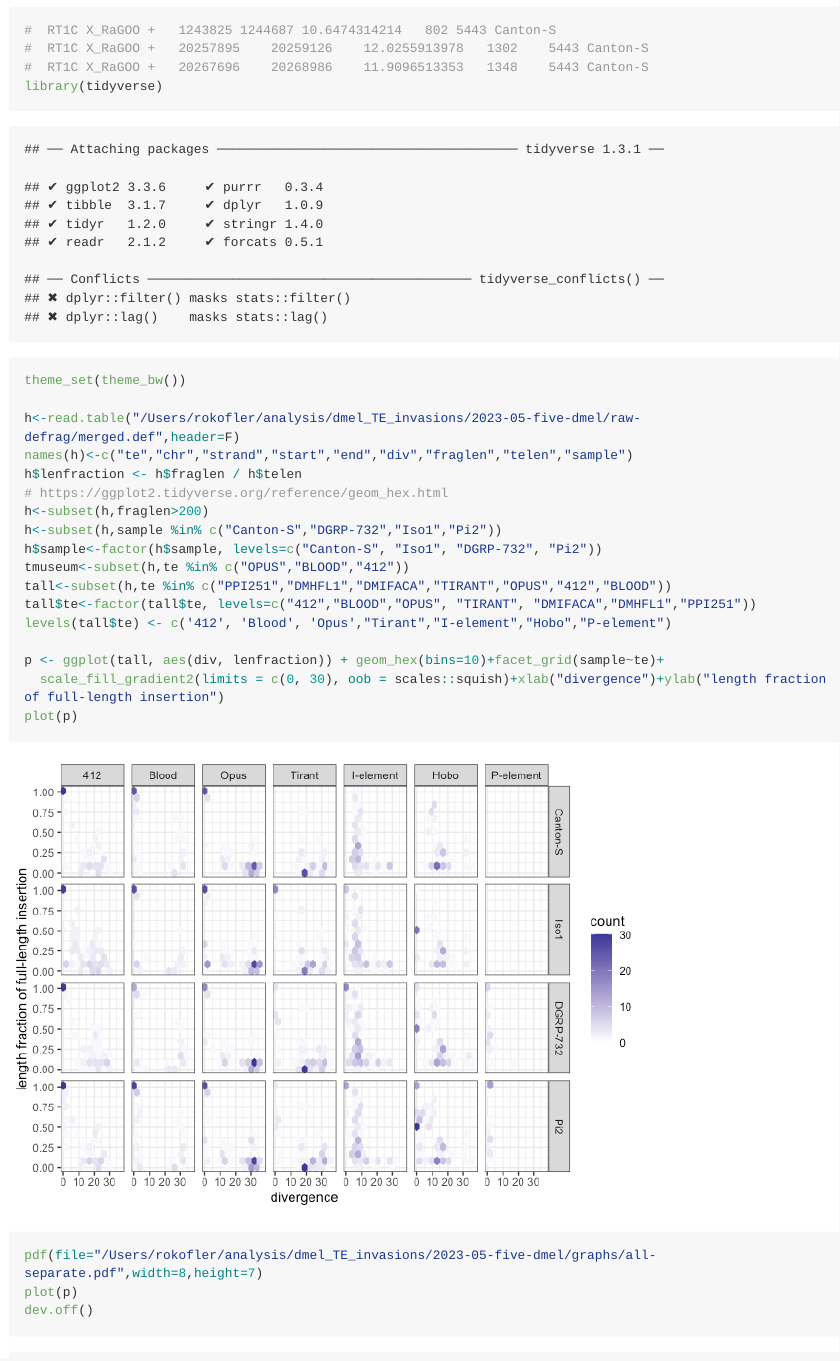
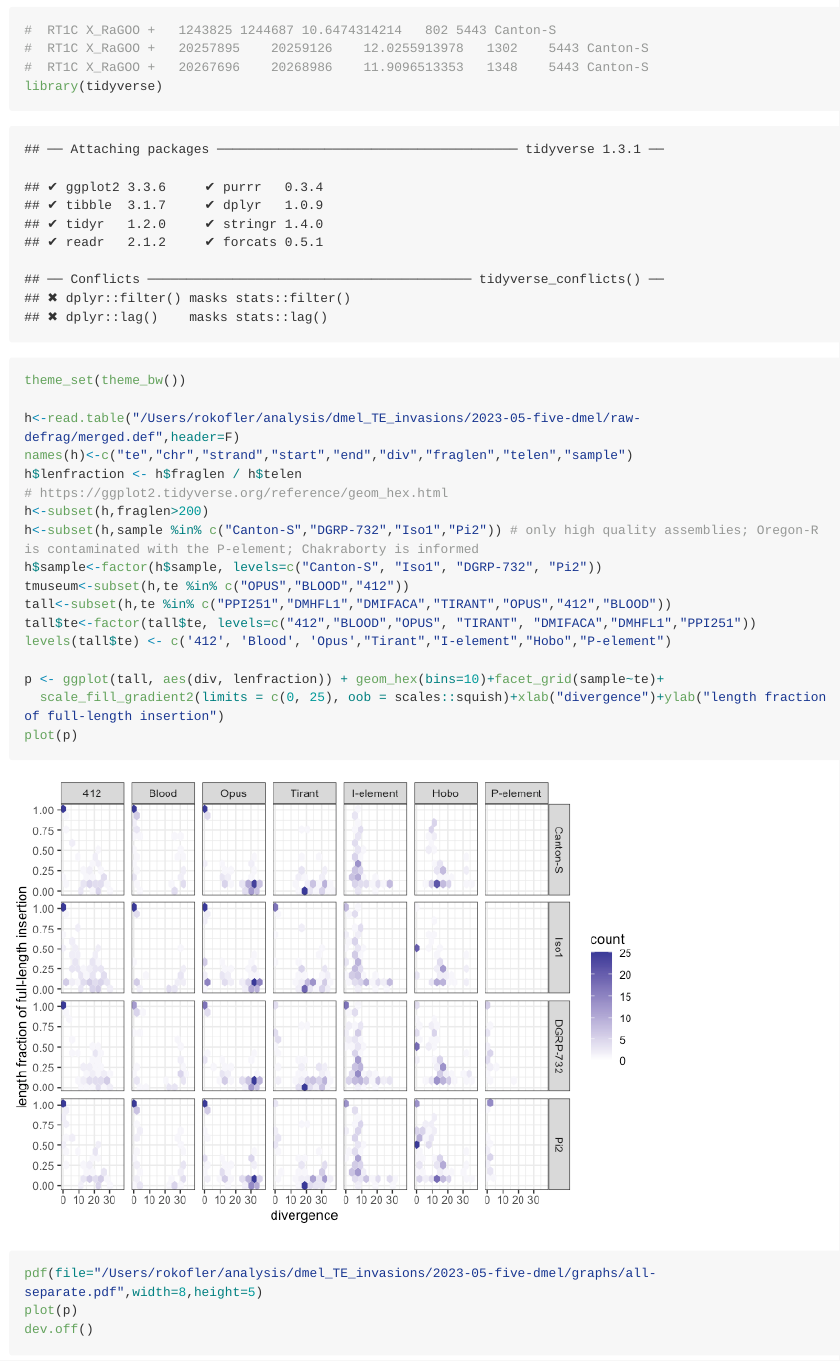
Before and after one commit to Almo96/dmel_TE_invasions, an R Markdown document (2023-05-five-dmel/01-repeat-analysis.Rmd): the page in a window 1100 px wide, from 880 px down. The pictures show the output file 2023-05-five-dmel/01-repeat-analysis.md that the author committed with the source, drawn offline in the style of GitHub; long lines of code are wrapped.

Commit message:
updated ro

````diff
--- a/2023-05-five-dmel/01-repeat-analysis.Rmd
+++ b/2023-05-five-dmel/01-repeat-analysis.Rmd
@@ -45,7 +45,7 @@ names(h)<-c("te","chr","strand","start","end","div","fraglen","telen","sample")
 h$lenfraction <- h$fraglen / h$telen
 # https://ggplot2.tidyverse.org/reference/geom_hex.html
 h<-subset(h,fraglen>200)
-h<-subset(h,sample %in% c("Canton-S","DGRP-732","Iso1","Pi2"))
+h<-subset(h,sample %in% c("Canton-S","DGRP-732","Iso1","Pi2")) # only high quality assemblies; Oregon-R is contaminated with the P-element; Chakraborty is informed
 h$sample<-factor(h$sample, levels=c("Canton-S", "Iso1", "DGRP-732", "Pi2"))
 tmuseum<-subset(h,te %in% c("OPUS","BLOOD","412"))
 tall<-subset(h,te %in% c("PPI251","DMHFL1","DMIFACA","TIRANT","OPUS","412","BLOOD"))
@@ -53,9 +53,9 @@ tall$te<-factor(tall$te, levels=c("412","BLOOD","OPUS", "TIRANT", "DMIFACA","DMH
 levels(tall$te) <- c('412', 'Blood', 'Opus',"Tirant","I-element","Hobo","P-element")
 
 p <- ggplot(tall, aes(div, lenfraction)) + geom_hex(bins=10)+facet_grid(sample~te)+
-  scale_fill_gradient2(limits = c(0, 30), oob = scales::squish)+xlab("divergence")+ylab("length fraction of full-length insertion")
+  scale_fill_gradient2(limits = c(0, 25), oob = scales::squish)+xlab("divergence")+ylab("length fraction of full-length insertion")
 plot(p)
-pdf(file="/Users/rokofler/analysis/dmel_TE_invasions/2023-05-five-dmel/graphs/all-separate.pdf",width=8,height=7)
+pdf(file="/Users/rokofler/analysis/dmel_TE_invasions/2023-05-five-dmel/graphs/all-separate.pdf",width=8,height=5)
 plot(p)
 dev.off()
 ```
````
Also changed, not shown: 2023-05-five-dmel/01-repeat-analysis.md, 2023-05-five-dmel/01-repeat-analysis_files/figure-gfm/unnamed-chunk-5-1.png, 2023-05-five-dmel/graphs/all-separate.pdf, 2023-05-five-dmel/graphs/length-vs-divergence.png (added), 1 other file.
